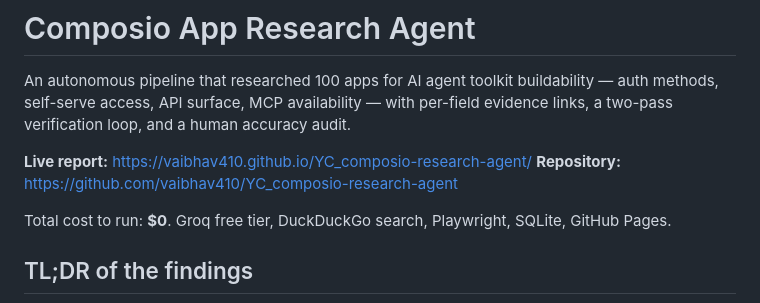
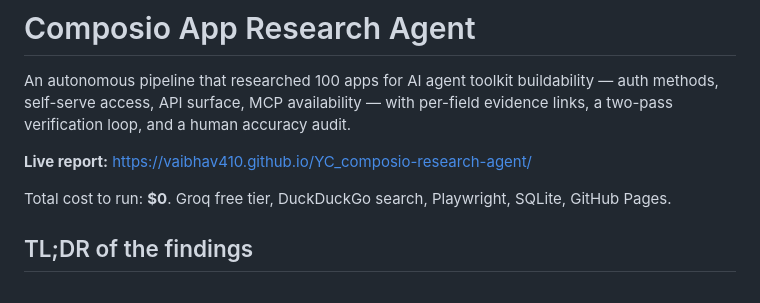
Before and after one commit to vaibhav410/YC_composio-research-agent, a Markdown page: README.md, the part around the change. Rendered like a GitHub page.

Commit message:
Update README with live report link
Updated README to include live report link and removed repository link.

```diff
--- a/README.md
+++ b/README.md
@@ -3,7 +3,7 @@
 An autonomous pipeline that researched 100 apps for AI agent toolkit buildability — auth methods, self-serve access, API surface, MCP availability — with per-field evidence links, a two-pass verification loop, and a human accuracy audit.
 
 **Live report:** https://vaibhav410.github.io/YC_composio-research-agent/
-**Repository:** https://github.com/vaibhav410/YC_composio-research-agent
+
 
 Total cost to run: **$0**. Groq free tier, DuckDuckGo search, Playwright, SQLite, GitHub Pages.
 
```
